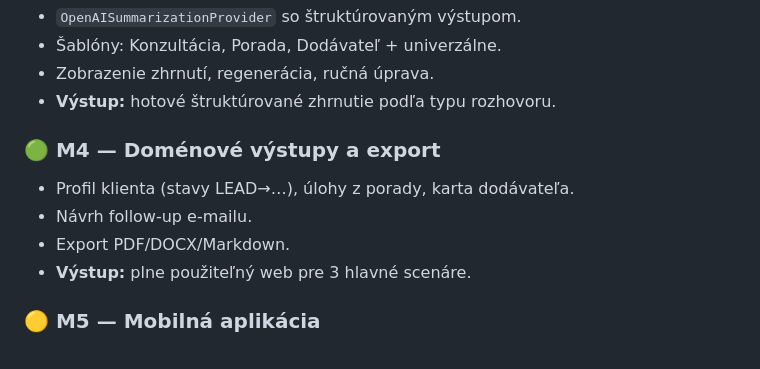
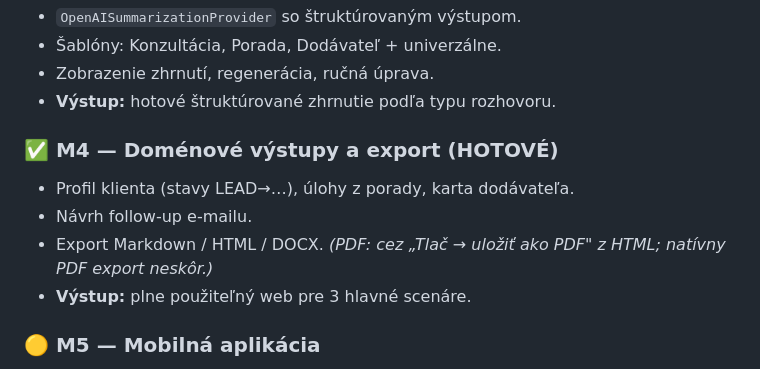
Before and after one commit to konatel-code/Plaud, a Markdown page: docs/11-roadmap.md, the part around the change. Drawn GitHub-style.

```diff
--- a/docs/11-roadmap.md
+++ b/docs/11-roadmap.md
@@ -28,10 +28,10 @@ Postupujeme po míľnikoch tak, aby bol systém **použiteľný čo najskôr** (
 - Zobrazenie zhrnutí, regenerácia, ručná úprava.
 - **Výstup:** hotové štruktúrované zhrnutie podľa typu rozhovoru.
 
-### 🟢 M4 — Doménové výstupy a export
+### ✅ M4 — Doménové výstupy a export (HOTOVÉ)
 - Profil klienta (stavy LEAD→…), úlohy z porady, karta dodávateľa.
 - Návrh follow-up e-mailu.
-- Export PDF/DOCX/Markdown.
+- Export Markdown / HTML / DOCX. _(PDF: cez „Tlač → uložiť ako PDF" z HTML; natívny PDF export neskôr.)_
 - **Výstup:** plne použiteľný web pre 3 hlavné scenáre.
 
 ### 🟡 M5 — Mobilná aplikácia
```
Also changed, not shown: README.md (+1 -1 lines).
